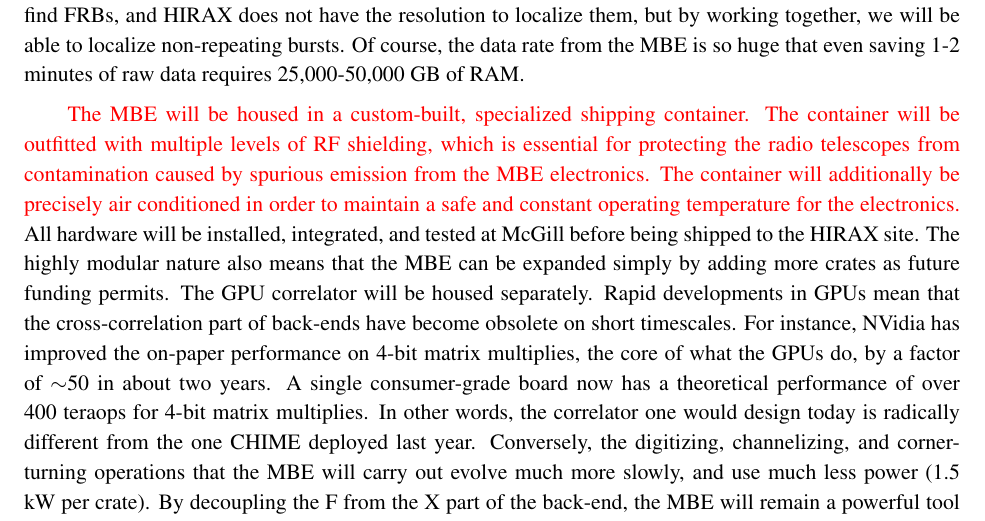
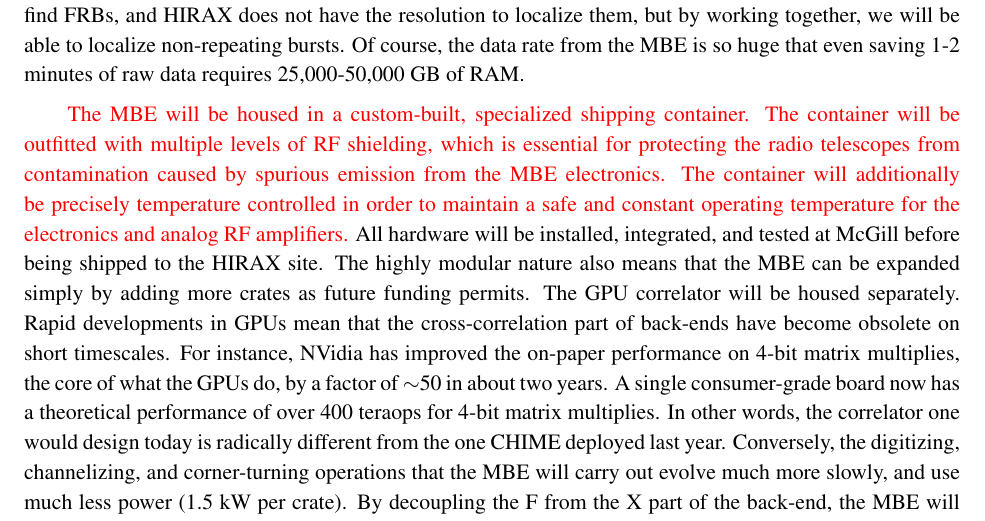
Before and after one commit to sievers/jelf_2019, a LaTeX paper (cfi_jelf_sievers_oct.tex): part of page 7 of 17, cut so that both start at the same text. Compiled offline with pdfLaTeX.

Commit message:
made changes, not sure what...

```diff
--- a/cfi_jelf_sievers_oct.tex
+++ b/cfi_jelf_sievers_oct.tex
@@ -735,9 +735,9 @@ Of course, the data rate from the \mbe\ is so huge that even saving
   shipping container.  The container will be outfitted with multiple
   levels of RF shielding, which is essential for protecting the radio
   telescopes from contamination caused by spurious emission from the
-  \mbe\ electronics.  The container will additionally be precisely air
-  conditioned in order to maintain a safe and constant operating
-  temperature for the electronics.}  All hardware will be installed,
+  \mbe\ electronics.  The container will additionally be precisely
+  temperature controlled in order to maintain a safe and constant operating
+  temperature for the electronics and analog RF amplifiers.}  All hardware will be installed,
 integrated, and tested at McGill before being shipped to the HIRAX
 site.  The highly modular nature also means that the \mbe\ can be
 expanded simply by adding more crates as future funding permits.  The
```
